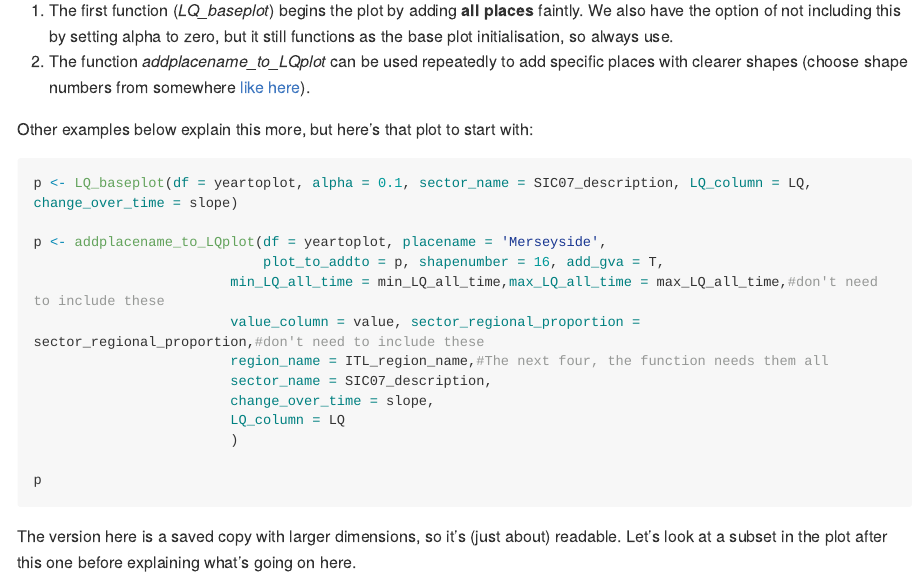
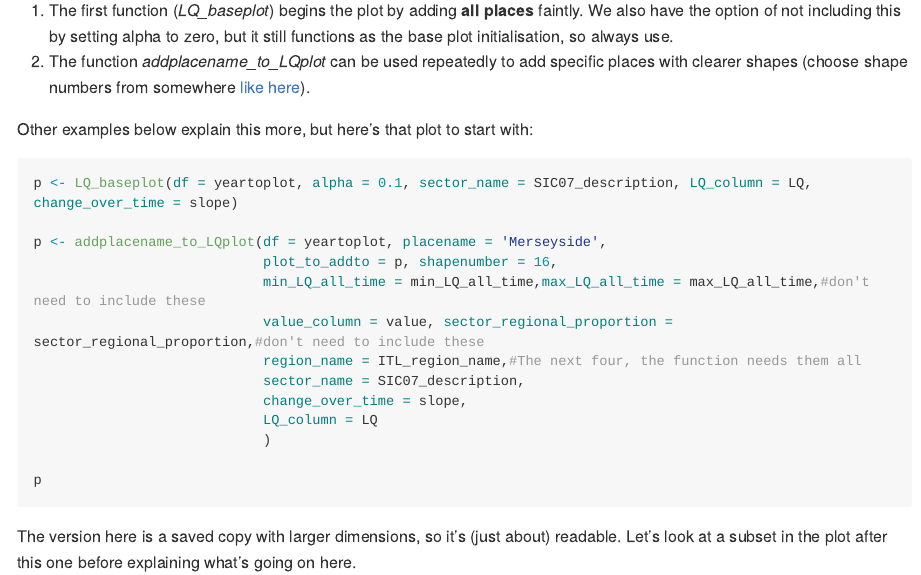
Before and after one commit to DanOlner/regionalGVAbyindustry, an R Markdown document (README.Rmd): the page in a window 1100 px wide, from 7080 px down. The pictures show the output file README.md that the author committed with the source, drawn offline in the style of GitHub; long lines of code are wrapped.

Commit message:
GVA plot 1

````diff
--- a/README.Rmd
+++ b/README.Rmd
@@ -248,14 +248,14 @@ Other examples below explain this more, but here's that plot to start with:
 p <- LQ_baseplot(df = yeartoplot, alpha = 0.1, sector_name = SIC07_description, LQ_column = LQ, change_over_time = slope)
 
 p <- addplacename_to_LQplot(df = yeartoplot, placename = 'Merseyside',
-                            plot_to_addto = p, shapenumber = 16, add_gva = T,
-                        min_LQ_all_time = min_LQ_all_time,max_LQ_all_time = max_LQ_all_time,#don't need to include these
-                        value_column = value, sector_regional_proportion = sector_regional_proportion,#don't need to include these
-                        region_name = ITL_region_name,#The next four, the function needs them all
-                        sector_name = SIC07_description,
-                        change_over_time = slope,
-                        LQ_column = LQ
-                        )
+                            plot_to_addto = p, shapenumber = 16,
+                            min_LQ_all_time = min_LQ_all_time,max_LQ_all_time = max_LQ_all_time,#don't need to include these
+                            value_column = value, sector_regional_proportion = sector_regional_proportion,#don't need to include these
+                            region_name = ITL_region_name,#The next four, the function needs them all
+                            sector_name = SIC07_description,
+                            change_over_time = slope,
+                            LQ_column = LQ
+                            )
 
 p
 ```
````
Also changed, not shown: README.md.
